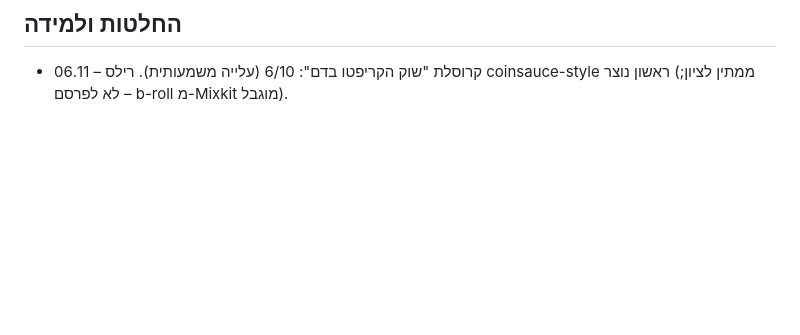
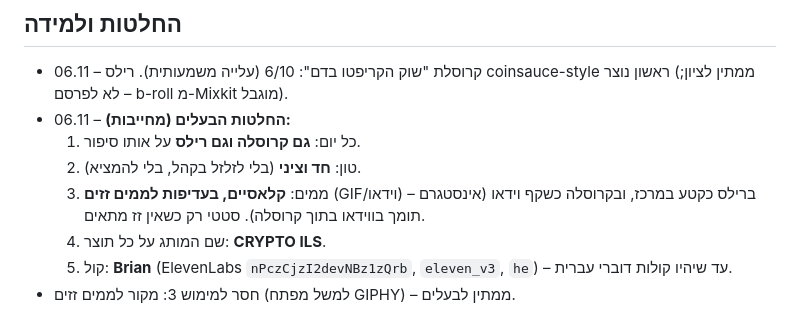
Before and after one commit to Sccs1298/Sc-brower, a Markdown page: CLAUDE.md, the part around the change. Rendered like a GitHub page; blank space fills up the shorter version.

Commit message:
Record owner decisions: carousel+reel daily, sharp/cynical tone, motion memes, Brian voice
Co-Authored-By: Claude Opus 5.5 <noreply@anthropic.com>
Claude-Session: https://claude.ai/code/session_019SWfL9s1X76acxLoUkAvkg

```diff
--- a/CLAUDE.md
+++ b/CLAUDE.md
@@ -49,3 +49,10 @@
 
 ## החלטות ולמידה
 - 06.11 – קרוסלת "שוק הקריפטו בדם": 6/10 (עלייה משמעותית). רילס coinsauce-style ראשון נוצר (ממתין לציון; לא לפרסם – b-roll מ-Mixkit מוגבל).
+- 06.11 – **החלטות הבעלים (מחייבות):**
+  1. כל יום: **גם קרוסלה וגם רילס** על אותו סיפור.
+  2. טון: **חד וציני** (בלי לזלזל בקהל, בלי להמציא).
+  3. ממים: **קלאסיים, בעדיפות לממים זזים** (GIF/וידאו) – ברילס כקטע במרכז, ובקרוסלה כשקף וידאו (אינסטגרם תומך בווידאו בתוך קרוסלה). סטטי רק כשאין זז מתאים.
+  4. שם המותג על כל תוצר: **CRYPTO ILS**.
+  5. קול: **Brian** (ElevenLabs `nPczCjzI2devNBz1zQrb`, `eleven_v3`, `he`) – עד שיהיו קולות דוברי עברית.
+- חסר למימוש 3: מקור לממים זזים (למשל מפתח GIPHY) – ממתין לבעלים.
```
Also changed, not shown: 1 other file.
